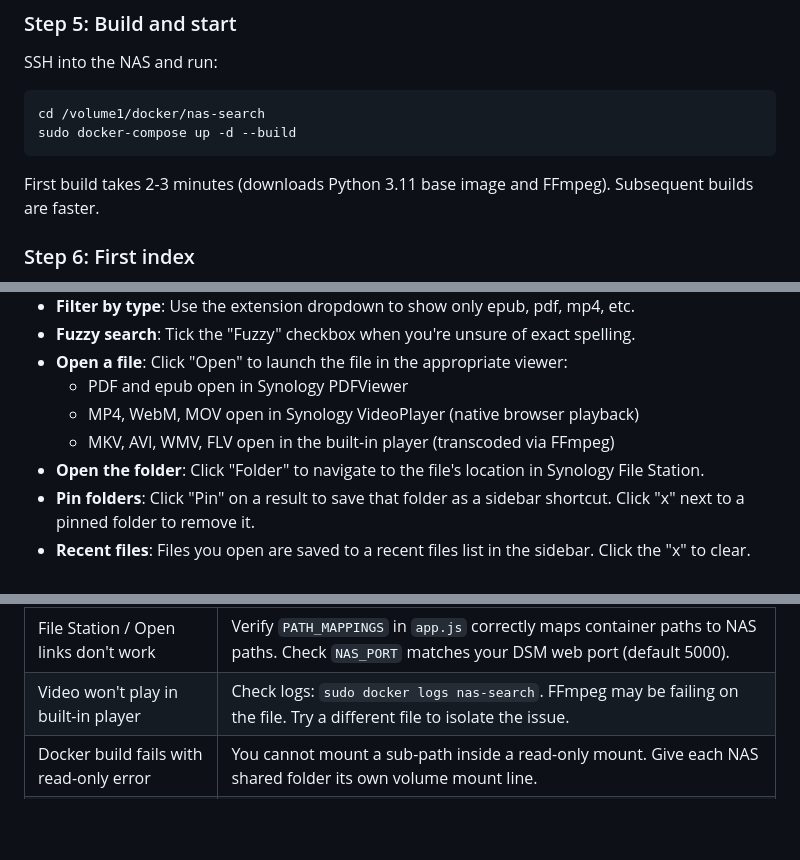
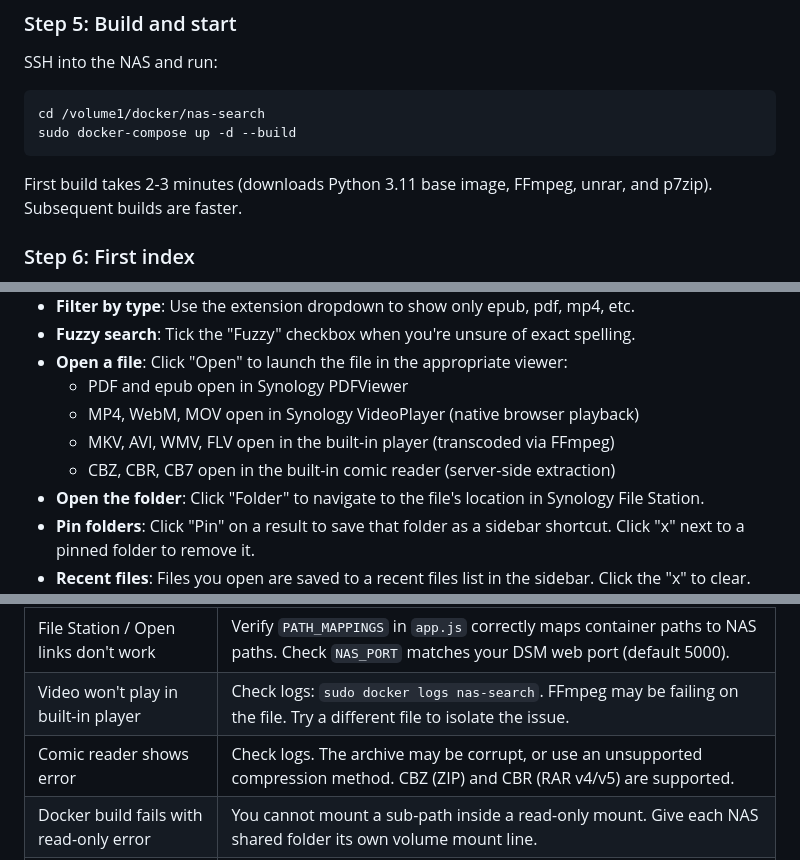
Before and after one commit to StavrosBulgarides/Nas_search, a Markdown page: README.md, 3 parts joined by grey strips. Drawn GitHub-style; blank space fills up the shorter version.

````diff
--- a/README.md
+++ b/README.md
@@ -250,7 +257,7 @@ cd /volume1/docker/nas-search
 sudo docker-compose up -d --build
 ```
 
-First build takes 2-3 minutes (downloads Python 3.11 base image and FFmpeg). Subsequent builds are faster.
+First build takes 2-3 minutes (downloads Python 3.11 base image, FFmpeg, unrar, and p7zip). Subsequent builds are faster.
 
 ### Step 6: First index
 
@@ -276,6 +283,7 @@ A simple `docker restart` does **not** pick up file changes — you must rebuild
   - PDF and epub open in Synology PDFViewer
   - MP4, WebM, MOV open in Synology VideoPlayer (native browser playback)
   - MKV, AVI, WMV, FLV open in the built-in player (transcoded via FFmpeg)
+  - CBZ, CBR, CB7 open in the built-in comic reader (server-side extraction)
 - **Open the folder**: Click "Folder" to navigate to the file's location in Synology File Station.
 - **Pin folders**: Click "Pin" on a result to save that folder as a sidebar shortcut. Click "x" next to a pinned folder to remove it.
 - **Recent files**: Files you open are saved to a recent files list in the sidebar. Click the "x" to clear.
@@ -329,6 +337,7 @@ Then restart: `sudo docker-compose restart`
 | No search results after indexing | Verify folder paths in Settings match the container mount paths. Check extensions list includes your file types. Check logs for "Folder not found" errors. |
 | File Station / Open links don't work | Verify `PATH_MAPPINGS` in `app.js` correctly maps container paths to NAS paths. Check `NAS_PORT` matches your DSM web port (default 5000). |
 | Video won't play in built-in player | Check logs: `sudo docker logs nas-search`. FFmpeg may be failing on the file. Try a different file to isolate the issue. |
+| Comic reader shows error | Check logs. The archive may be corrupt, or use an unsupported compression method. CBZ (ZIP) and CBR (RAR v4/v5) are supported. |
 | Docker build fails with read-only error | You cannot mount a sub-path inside a read-only mount. Give each NAS shared folder its own volume mount line. |
 | Indexing seems stuck | Check logs: `sudo docker logs -f nas-search`. Large collections (500k+ files) can take 10-15 minutes on the first full scan. |
 | Container won't start after NAS reboot | The `restart: unless-stopped` policy handles this automatically. If not: `cd /volume1/docker/nas-search && sudo docker-compose up -d` |
````
Also changed, not shown: other parts of README.md (+11 -3 lines).
